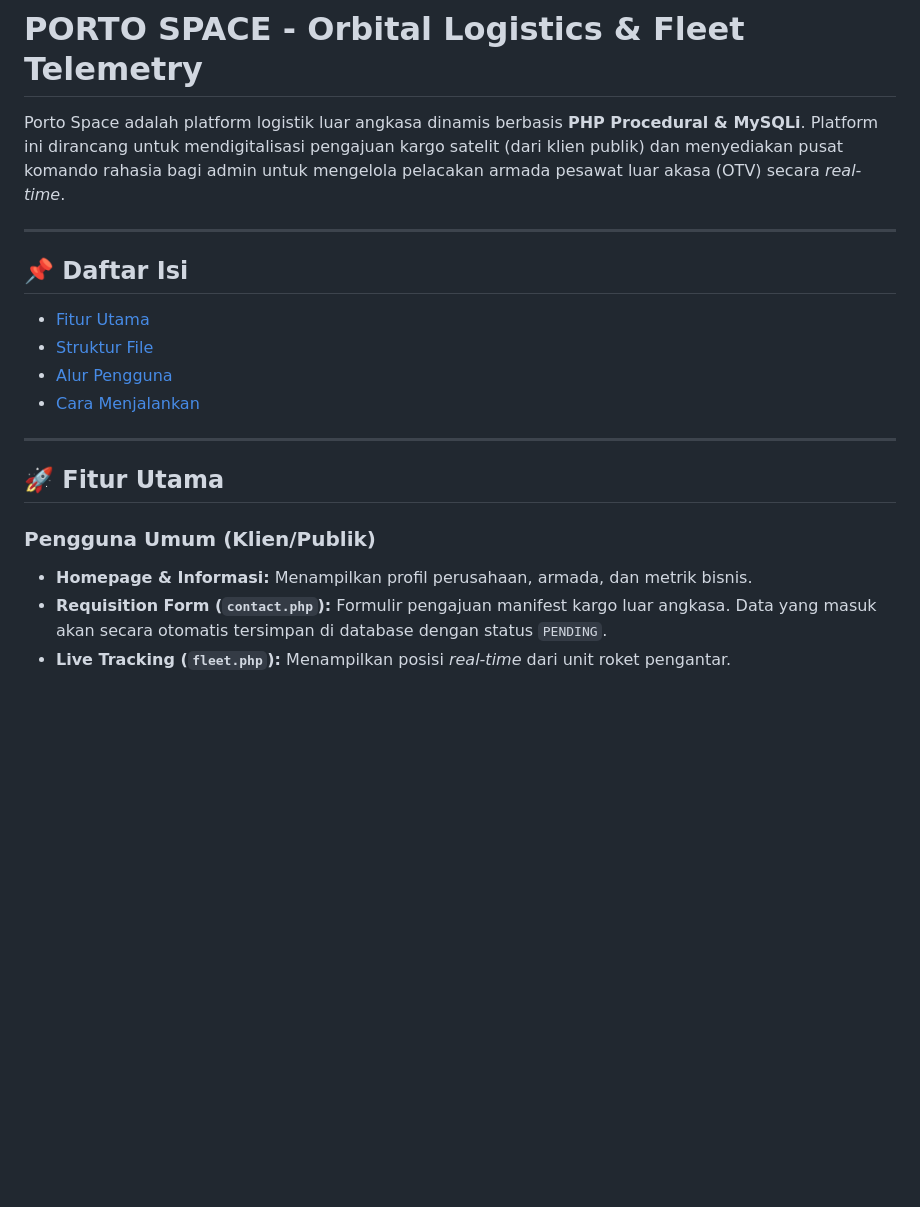
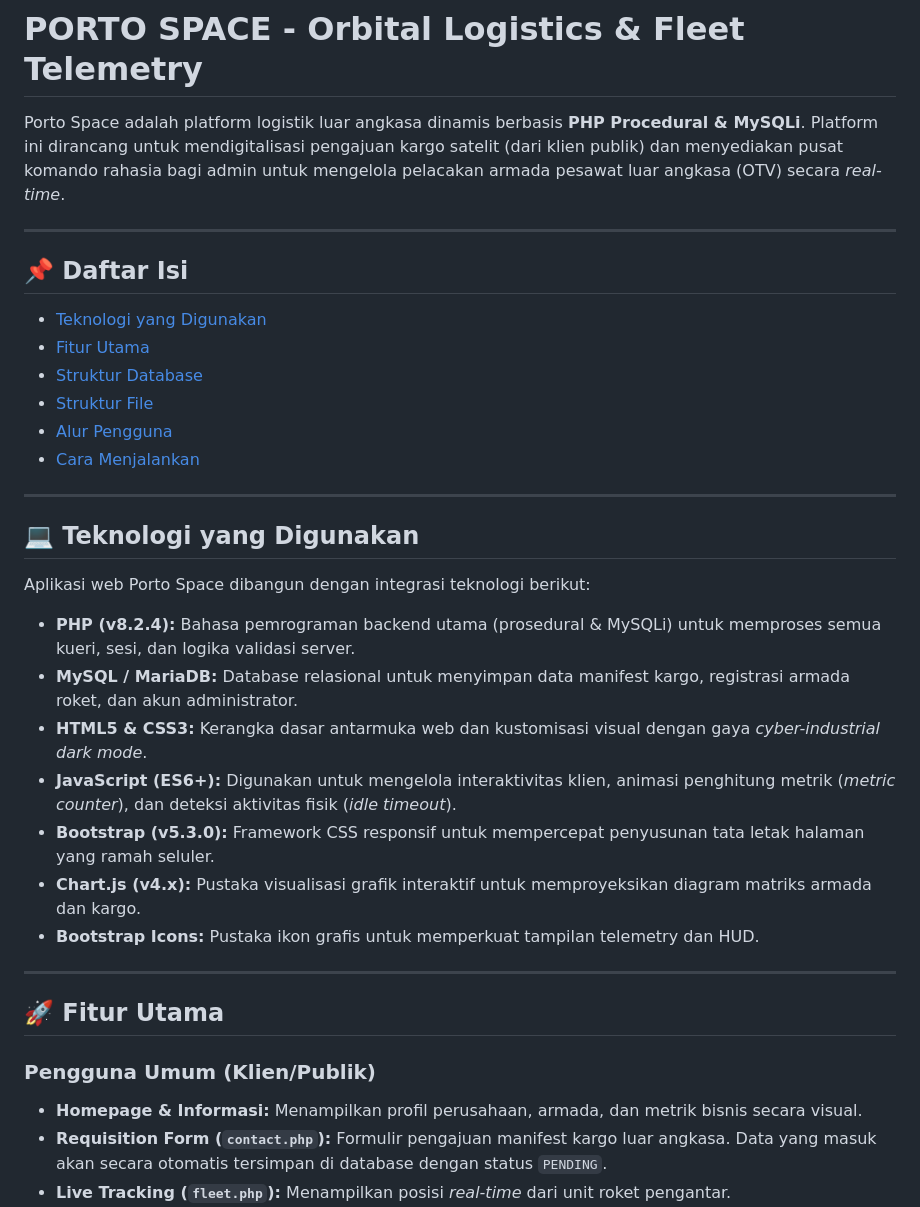
Before and after one commit to mattlaurentt/porto-space, a Markdown page: README.md, the part around one of its changes. Drawn GitHub-style; blank space fills up the shorter version.

```diff
--- a/README.md
+++ b/README.md
@@ -1,21 +1,37 @@
 # PORTO SPACE - Orbital Logistics & Fleet Telemetry
 
-Porto Space adalah platform logistik luar angkasa dinamis berbasis **PHP Procedural & MySQLi**. Platform ini dirancang untuk mendigitalisasi pengajuan kargo satelit (dari klien publik) dan menyediakan pusat komando rahasia bagi admin untuk mengelola pelacakan armada pesawat luar akasa (OTV) secara *real-time*.
+Porto Space adalah platform logistik luar angkasa dinamis berbasis **PHP Procedural & MySQLi**. Platform ini dirancang untuk mendigitalisasi pengajuan kargo satelit (dari klien publik) dan menyediakan pusat komando rahasia bagi admin untuk mengelola pelacakan armada pesawat luar angkasa (OTV) secara *real-time*.
 
 ---
 
 ## 📌 Daftar Isi
+*   [Teknologi yang Digunakan](#teknologi-yang-digunakan)
 *   [Fitur Utama](#fitur-utama)
+*   [Struktur Database](#struktur-database)
 *   [Struktur File](#struktur-file)
 *   [Alur Pengguna](#alur-pengguna)
 *   [Cara Menjalankan](#cara-menjalankan)
 
 ---
 
+## 💻 Teknologi yang Digunakan
+
+Aplikasi web Porto Space dibangun dengan integrasi teknologi berikut:
+
+*   **PHP (v8.2.4):** Bahasa pemrograman backend utama (prosedural & MySQLi) untuk memproses semua kueri, sesi, dan logika validasi server.
+*   **MySQL / MariaDB:** Database relasional untuk menyimpan data manifest kargo, registrasi armada roket, dan akun administrator.
+*   **HTML5 & CSS3:** Kerangka dasar antarmuka web dan kustomisasi visual dengan gaya *cyber-industrial dark mode*.
+*   **JavaScript (ES6+):** Digunakan untuk mengelola interaktivitas klien, animasi penghitung metrik (*metric counter*), dan deteksi aktivitas fisik (*idle timeout*).
+*   **Bootstrap (v5.3.0):** Framework CSS responsif untuk mempercepat penyusunan tata letak halaman yang ramah seluler.
+*   **Chart.js (v4.x):** Pustaka visualisasi grafik interaktif untuk memproyeksikan diagram matriks armada dan kargo.
+*   **Bootstrap Icons:** Pustaka ikon grafis untuk memperkuat tampilan telemetry dan HUD.
+
+---
+
 ## 🚀 Fitur Utama
 
 ### Pengguna Umum (Klien/Publik)
-*   **Homepage & Informasi:** Menampilkan profil perusahaan, armada, dan metrik bisnis.
+*   **Homepage & Informasi:** Menampilkan profil perusahaan, armada, dan metrik bisnis secara visual.
 *   **Requisition Form (`contact.php`):** Formulir pengajuan manifest kargo luar angkasa. Data yang masuk akan secara otomatis tersimpan di database dengan status `PENDING`.
 *   **Live Tracking (`fleet.php`):** Menampilkan posisi *real-time* dari unit roket pengantar.
 *   **Active Manifest (`services.php`):** Menampilkan daftar kargo yang sudah disetujui (`ACTIVE`).
```
Also changed, not shown: other parts of README.md (+33 -2 lines).
